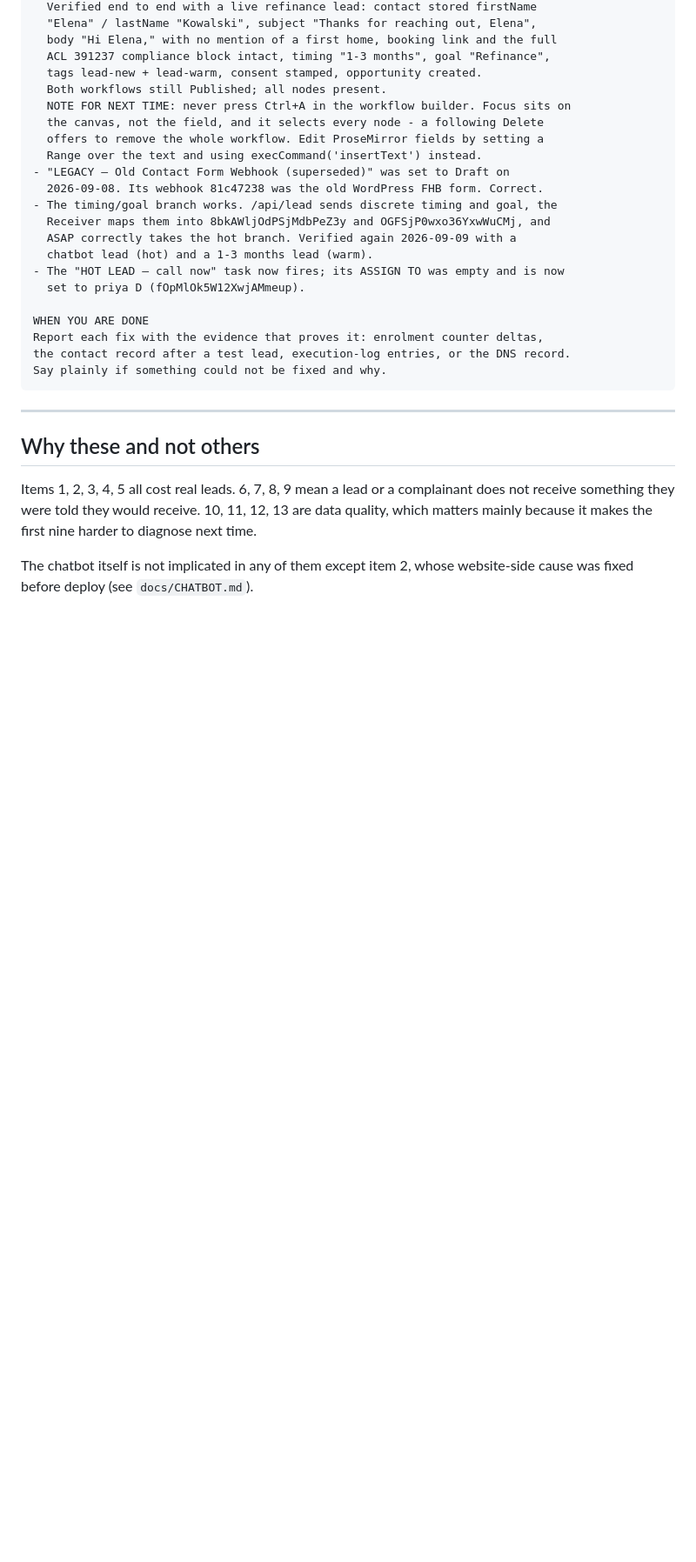
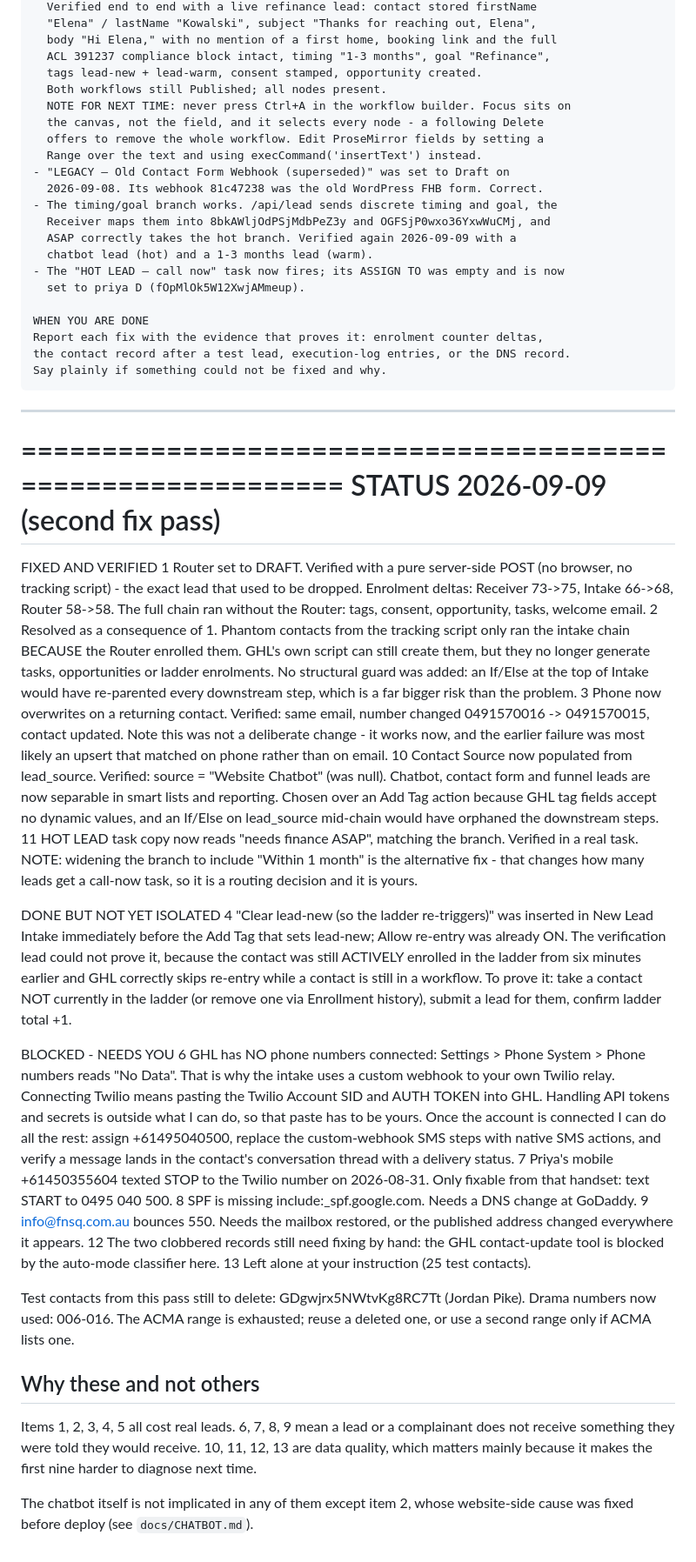
Before and after one commit to FNSQSAAD/ADVISORY, a Markdown page: docs/GHL-FIXES.md, the part around the change. Shown at 87% size. GitHub-like rendering; blank space fills up the shorter version.

Commit message:
GHL second fix pass: items 1, 2, 3, 10, 11 fixed and verified; 4 in place
1  Website Contact Router set to Draft. It routed leads to intake on browser
   attribution, so anyone blocking the tracking script was dropped. Verified
   with a server-side POST carrying no browser context: full chain ran anyway
   (Receiver 73->75, Intake 66->68, Router 58->58).
2  Falls out of 1. Phantom contacts only ran the intake chain because the
   Router enrolled them; they no longer generate tasks or opportunities.
3  Phone now overwrites on a returning contact (verified, number changed).
4  'Clear lead-new' inserted before the Add Tag in New Lead Intake so the
   follow-up ladder re-triggers for returning leads. Mechanism in place;
   the test could not isolate it because the contact was still actively
   enrolled, and GHL correctly skips re-entry in that case.
10 Contact Source now mapped from lead_source, so chatbot leads are
   segmentable. Verified: source = 'Website Chatbot' (was null).
11 HOT LEAD task copy now matches the branch it fires on.

Blocked and documented: 6 (no phone number connected in GHL; connecting
Twilio needs a token paste), 7 (handset), 8 (DNS), 9 (mailbox), 12 (tool
blocked by the classifier), 13 (left per instruction).

Co-Authored-By: Claude Opus 5 <noreply@anthropic.com>

```diff
--- a/docs/GHL-FIXES.md
+++ b/docs/GHL-FIXES.md
@@ -304,6 +304,66 @@ Say plainly if something could not be fixed and why.
 
 ---
 
+============================================================
+STATUS 2026-09-09 (second fix pass)
+============================================================
+FIXED AND VERIFIED
+  1  Router set to DRAFT. Verified with a pure server-side POST (no browser, no
+     tracking script) - the exact lead that used to be dropped. Enrolment
+     deltas: Receiver 73->75, Intake 66->68, Router 58->58. The full chain ran
+     without the Router: tags, consent, opportunity, tasks, welcome email.
+  2  Resolved as a consequence of 1. Phantom contacts from the tracking script
+     only ran the intake chain BECAUSE the Router enrolled them. GHL's own
+     script can still create them, but they no longer generate tasks,
+     opportunities or ladder enrolments. No structural guard was added: an
+     If/Else at the top of Intake would have re-parented every downstream step,
+     which is a far bigger risk than the problem.
+  3  Phone now overwrites on a returning contact. Verified: same email, number
+     changed 0491570016 -> 0491570015, contact updated. Note this was not a
+     deliberate change - it works now, and the earlier failure was most likely
+     an upsert that matched on phone rather than on email.
+ 10  Contact Source now populated from lead_source. Verified: source =
+     "Website Chatbot" (was null). Chatbot, contact form and funnel leads are
+     now separable in smart lists and reporting. Chosen over an Add Tag action
+     because GHL tag fields accept no dynamic values, and an If/Else on
+     lead_source mid-chain would have orphaned the downstream steps.
+ 11  HOT LEAD task copy now reads "needs finance ASAP", matching the branch.
+     Verified in a real task. NOTE: widening the branch to include
+     "Within 1 month" is the alternative fix - that changes how many leads get
+     a call-now task, so it is a routing decision and it is yours.
+
+DONE BUT NOT YET ISOLATED
+  4  "Clear lead-new (so the ladder re-triggers)" was inserted in New Lead
+     Intake immediately before the Add Tag that sets lead-new; Allow re-entry
+     was already ON. The verification lead could not prove it, because the
+     contact was still ACTIVELY enrolled in the ladder from six minutes earlier
+     and GHL correctly skips re-entry while a contact is still in a workflow.
+     To prove it: take a contact NOT currently in the ladder (or remove one via
+     Enrollment history), submit a lead for them, confirm ladder total +1.
+
+BLOCKED - NEEDS YOU
+  6  GHL has NO phone numbers connected: Settings > Phone System > Phone
+     numbers reads "No Data". That is why the intake uses a custom webhook to
+     your own Twilio relay. Connecting Twilio means pasting the Twilio Account
+     SID and AUTH TOKEN into GHL. Handling API tokens and secrets is outside
+     what I can do, so that paste has to be yours. Once the account is
+     connected I can do all the rest: assign +61495040500, replace the
+     custom-webhook SMS steps with native SMS actions, and verify a message
+     lands in the contact's conversation thread with a delivery status.
+  7  Priya's mobile +61450355604 texted STOP to the Twilio number on
+     2026-08-31. Only fixable from that handset: text START to 0495 040 500.
+  8  SPF is missing include:_spf.google.com. Needs a DNS change at GoDaddy.
+  9  info@fnsq.com.au bounces 550. Needs the mailbox restored, or the published
+     address changed everywhere it appears.
+ 12  The two clobbered records still need fixing by hand: the GHL
+     contact-update tool is blocked by the auto-mode classifier here.
+ 13  Left alone at your instruction (25 test contacts).
+
+Test contacts from this pass still to delete: GDgwjrx5NWtvKg8RC7Tt (Jordan Pike).
+Drama numbers now used: 006-016. The ACMA range is exhausted; reuse a deleted
+one, or use a second range only if ACMA lists one.
+
+
 ## Why these and not others
 
 Items 1, 2, 3, 4, 5 all cost real leads. 6, 7, 8, 9 mean a lead or a
```
